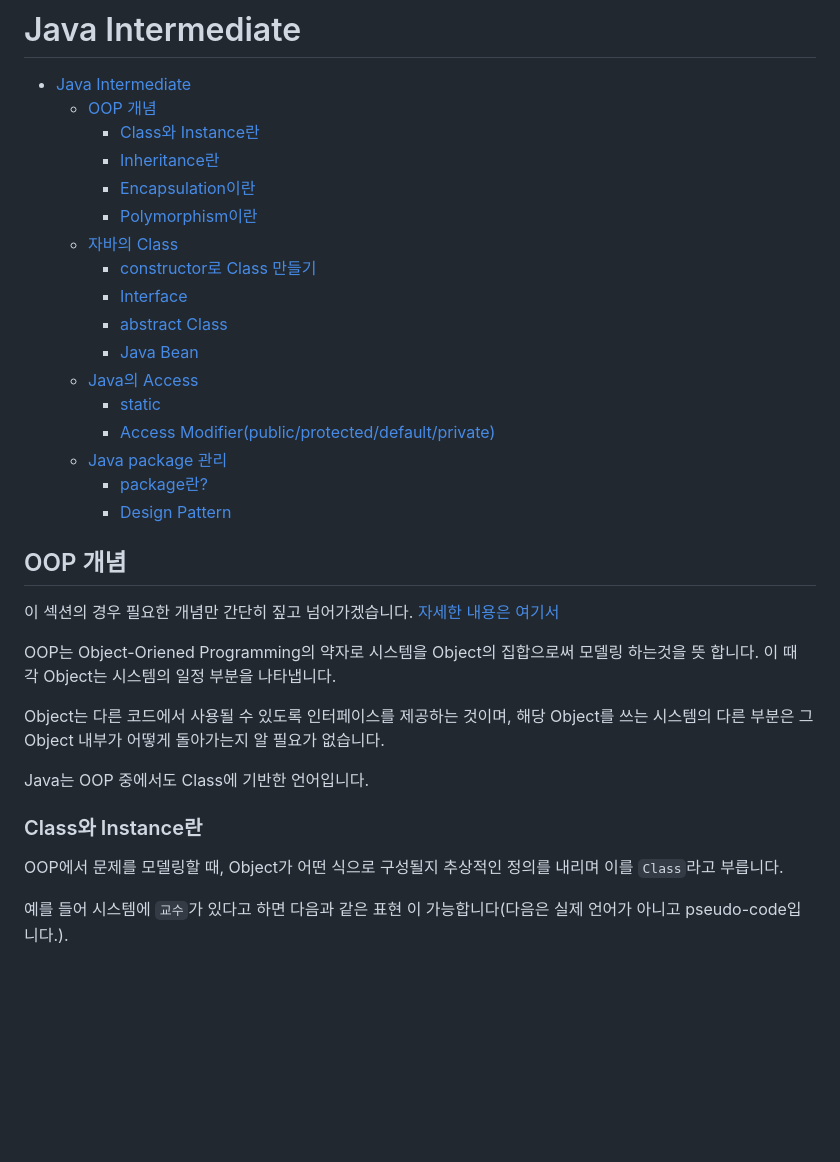
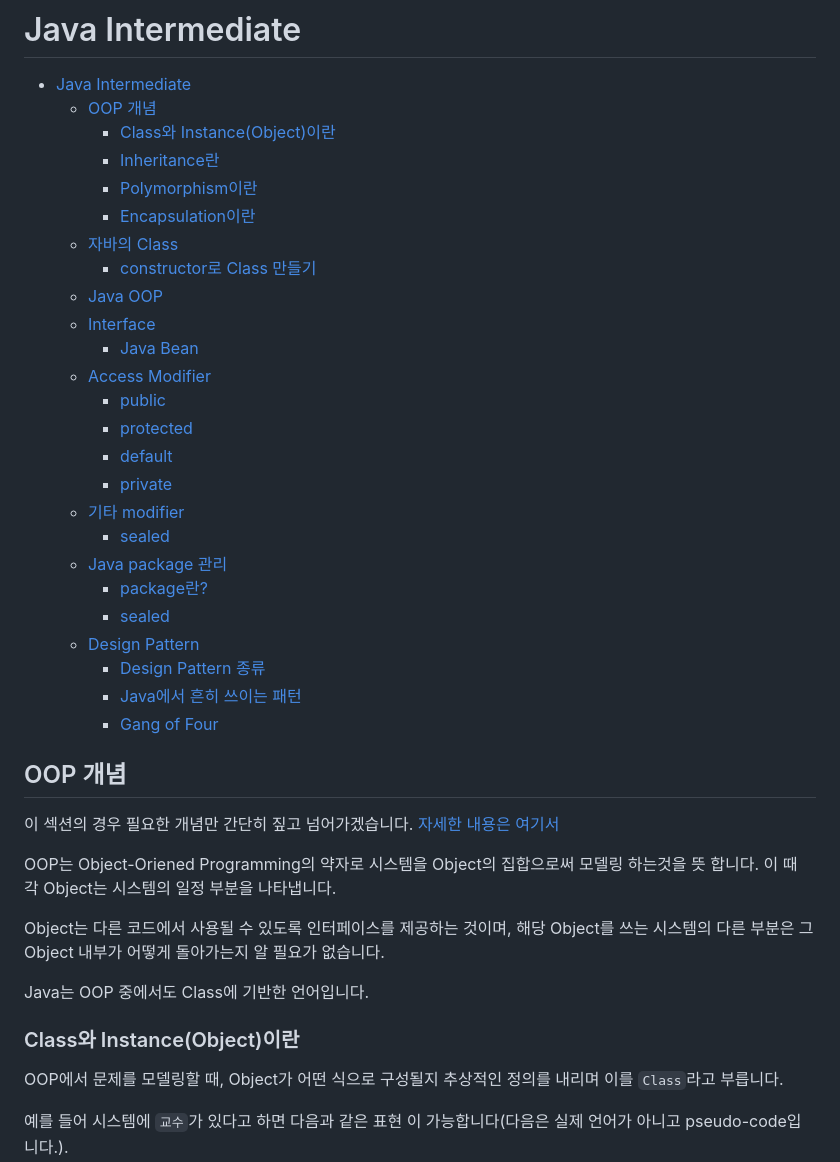
Before and after one commit to pinetreeplus/global-in-notes, a Markdown page: java/java-intermediate/java-intermediate.md, the part around one of its changes. Rendered like a GitHub page; blank space fills up the shorter version.

```diff
--- a/java/java-intermediate/java-intermediate.md
+++ b/java/java-intermediate/java-intermediate.md
@@ -2,21 +2,29 @@
 
 - [Java Intermediate](#java-intermediate)
   - [OOP 개념](#oop-개념)
-    - [Class와 Instance란](#class와-instance란)
+    - [Class와 Instance(Object)이란](#class와-instanceobject이란)
     - [Inheritance란](#inheritance란)
+    - [Polymorphism이란](#polymorphism이란)
     - [Encapsulation이란](#encapsulation이란)
-    - [Polymorphism이란](#polymorphism이란)
   - [자바의 Class](#자바의-class)
     - [constructor로 Class 만들기](#constructor로-class-만들기)
-    - [Interface](#interface)
-    - [abstract Class](#abstract-class)
+  - [Java OOP](#java-oop)
+  - [Interface](#interface)
     - [Java Bean](#java-bean)
-  - [Java의 Access](#java의-access)
-    - [static](#static)
-    - [Access Modifier(public/protected/default/private)](#access-modifierpublicprotecteddefaultprivate)
+  - [Access Modifier](#access-modifier)
+    - [public](#public)
+    - [protected](#protected)
+    - [default](#default)
+    - [private](#private)
+  - [기타 modifier](#기타-modifier)
+    - [sealed](#sealed)
   - [Java package 관리](#java-package-관리)
     - [package란?](#package란)
-    - [Design Pattern](#design-pattern)
+    - [sealed](#sealed-1)
+  - [Design Pattern](#design-pattern)
+    - [Design Pattern 종류](#design-pattern-종류)
+    - [Java에서 흔히 쓰이는 패턴](#java에서-흔히-쓰이는-패턴)
+    - [Gang of Four](#gang-of-four)
 
 
 ## OOP 개념
@@ -29,7 +37,7 @@ Object는 다른 코드에서 사용될 수 있도록 인터페이스를 제공
 
 Java는 OOP 중에서도 Class에 기반한 언어입니다.
 
-### Class와 Instance란
+### Class와 Instance(Object)이란
 
 OOP에서 문제를 모델링할 때, Object가 어떤 식으로 구성될지 추상적인 정의를 내리며 이를 `Class`라고 부릅니다.
 
```
Also changed, not shown: other parts of java/java-intermediate/java-intermediate.md (+103 -19 lines).
